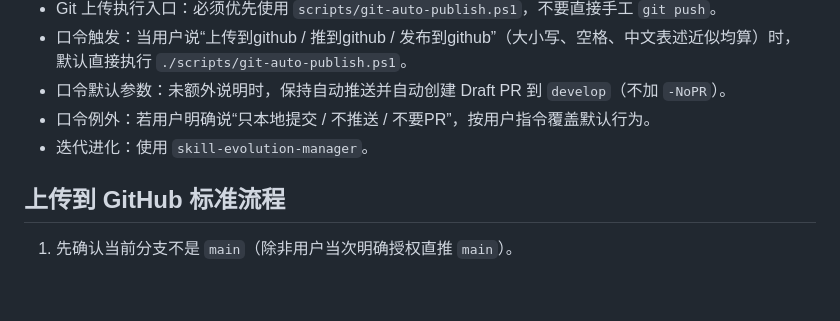
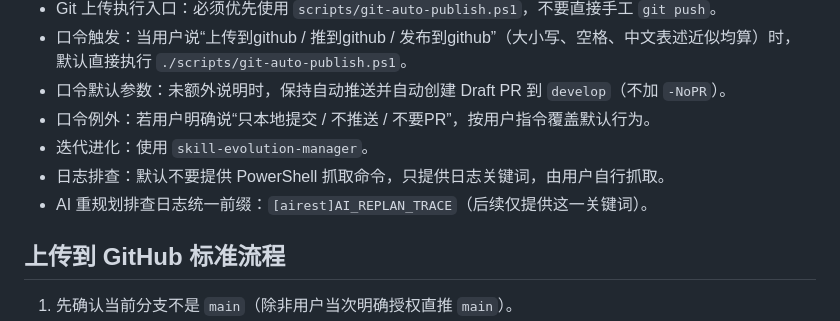
Before and after one commit to Sup-Jerry/Travel-Domino, a Markdown page: AGENTS.md, the part around the change. Drawn GitHub-style; blank space fills up the shorter version.

```diff
--- a/AGENTS.md
+++ b/AGENTS.md
@@ -31,6 +31,8 @@ A skill is a set of local instructions to follow that is stored in a `SKILL.md`
 - 口令默认参数：未额外说明时，保持自动推送并自动创建 Draft PR 到 `develop`（不加 `-NoPR`）。
 - 口令例外：若用户明确说“只本地提交 / 不推送 / 不要PR”，按用户指令覆盖默认行为。
 - 迭代进化：使用 `skill-evolution-manager`。
+- 日志排查：默认不要提供 PowerShell 抓取命令，只提供日志关键词，由用户自行抓取。
+- AI 重规划排查日志统一前缀：`[airest]AI_REPLAN_TRACE`（后续仅提供这一关键词）。
 
 ## 上传到 GitHub 标准流程
 1. 先确认当前分支不是 `main`（除非用户当次明确授权直推 `main`）。
```
